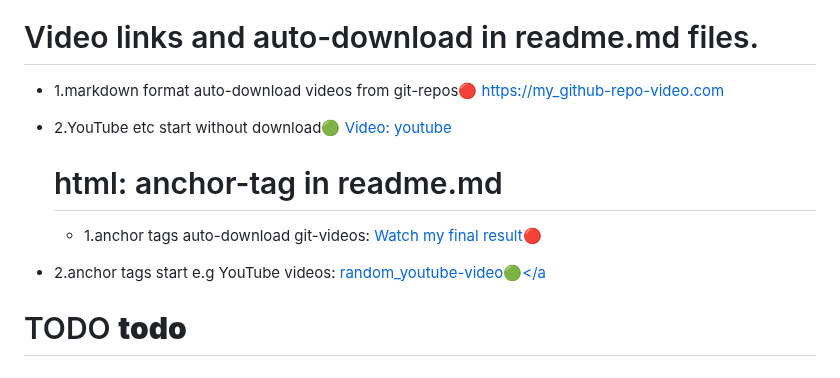
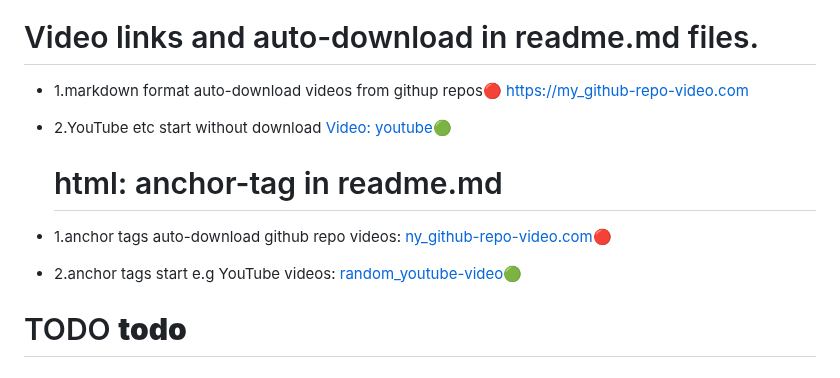
Before and after one commit to CodeAndPranks/test-repo, a Markdown page: README.md, the part around the change. Rendered like a GitHub page.

Commit message:
Update README.md
Signed-off-by: CodeAndPranks <140973619+CodeAndPranks@users.noreply.github.com>

```diff
--- a/README.md
+++ b/README.md
@@ -17,18 +17,18 @@ https://codeandpranks.github.io/test-repo/link.html
 ![Readmee-Image](https://github.com/CodeAndPranks/test-repo/blob/main/PXL_20250203_231900952.jpg)
 # Video links and auto-download in readme.md files.
 - 1.markdown format auto-download videos
-from git-repos🔴
+from githup repos🔴
 [https://my_github-repo-video.com](https://github.com/CodeAndPranks/TicTacToe-Human-VS-PC/raw/main/ttt.mp4)
 
-- 2.YouTube etc start without download🟢
-[Video: youtube](https://youtube.com)
+- 2.YouTube etc start without download
+ [Video: youtube](https://youtube.com)🟢
 
   # html: anchor-tag in readme.md
-  - 1.anchor tags auto-download git-videos:
-<a href="https://github.com/CodeAndPranks/TicTacToe-Human-VS-PC/raw/main/ttt.mp4" target="_blank">Watch my final result🔴</a>
+- 1.anchor tags auto-download github repo videos:
+<a href="https://github.com/CodeAndPranks/TicTacToe-Human-VS-PC/raw/main/ttt.mp4" target="_blank">ny_github-repo-video.com🔴</a>
 
 - 2.anchor tags start e.g YouTube videos:
-<a href="https://youtu.be/VS6UOyTb5eU?si=nfloz13KWQ7gBCOV" target="_blank">random_youtube-video🟢</a
+<a href="https://youtu.be/VS6UOyTb5eU?si=nfloz13KWQ7gBCOV" target="_blank">random_youtube-video🟢</a>
 # TODO  **todo**
 # markdown color test svg
 
```
